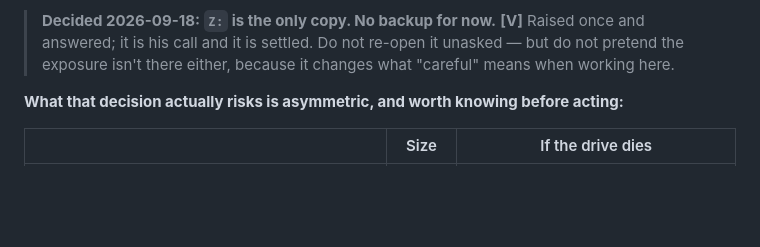
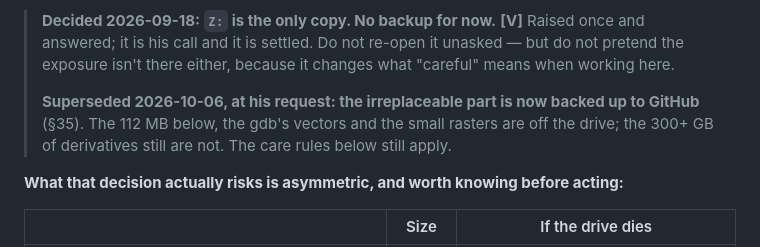
Before and after one commit to loggger101/Mars_Terrestrial_GlobalMosaic_GIS-Data, a Markdown page: Mars Remote Sensing Project/PROJECT-KNOWLEDGE.md, the part around one of its changes. Drawn GitHub-style; blank space fills up the shorter version.

Commit message:
Sync from the project drive, 2026-10-06

```diff
--- a/Mars Remote Sensing Project/PROJECT-KNOWLEDGE.md
+++ b/Mars Remote Sensing Project/PROJECT-KNOWLEDGE.md
@@ -259,6 +259,10 @@ the working copy and the transport between machines, all at once.
 > **Decided 2026-09-18: `Z:` is the only copy. No backup for now.** **[V]** Raised once and
 > answered; it is his call and it is settled. Do not re-open it unasked — but do not pretend
 > the exposure isn't there either, because it changes what "careful" means when working here.
+>
+> **Superseded 2026-10-06, at his request: the irreplaceable part is now backed up to GitHub**
+> (§35). The 112 MB below, the gdb's vectors and the small rasters are off the drive; the
+> 300+ GB of derivatives still are not. The care rules below still apply.
 
 **What that decision actually risks is asymmetric, and worth knowing before acting:**
 
```
Also changed, not shown: other parts of Mars Remote Sensing Project/PROJECT-KNOWLEDGE.md (+42 -1 lines).
